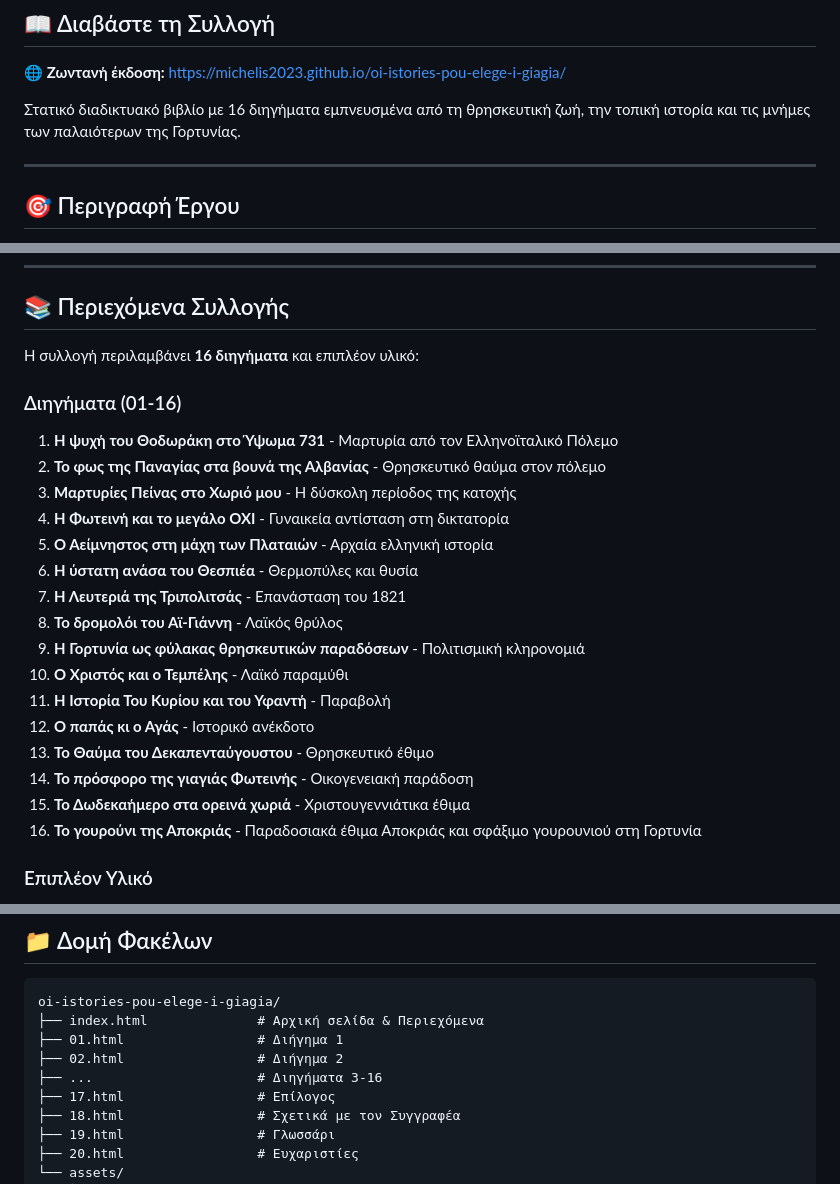
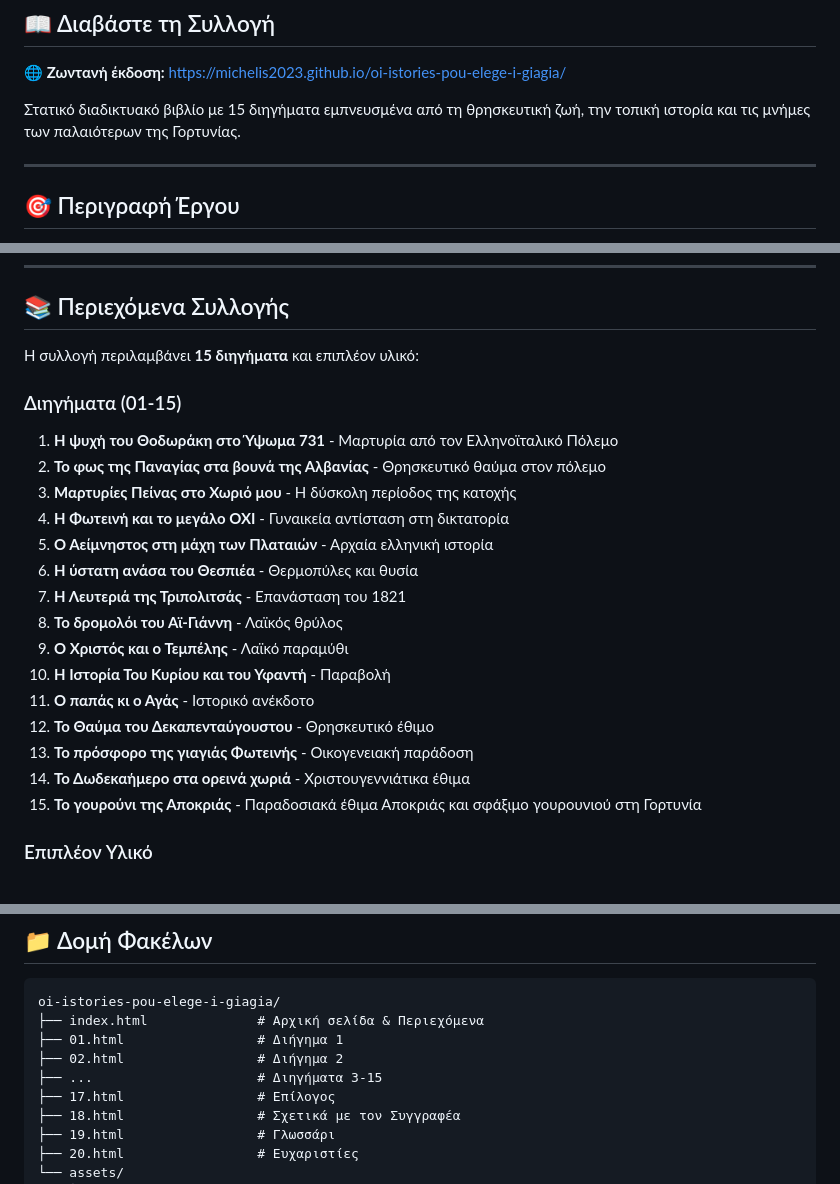
Before and after one commit to Michelis2023/oi-istories-pou-elege-i-giagia, a Markdown page: README.md, 3 parts joined by grey strips. Rendered like a GitHub page.

Commit message:
Διαγραφή αναφοράς διηγήματος 'Η Γορτυνία ως φύλακας θρησκευτικών παραδόσεων' από README

```diff
--- a/README.md
+++ b/README.md
@@ -10,7 +10,7 @@
 
 **🌐 Ζωντανή έκδοση:** [https://michelis2023.github.io/oi-istories-pou-elege-i-giagia/](https://michelis2023.github.io/oi-istories-pou-elege-i-giagia/)
 
-Στατικό διαδικτυακό βιβλίο με 16 διηγήματα εμπνευσμένα από τη θρησκευτική ζωή, την τοπική ιστορία και τις μνήμες των παλαιότερων της Γορτυνίας.
+Στατικό διαδικτυακό βιβλίο με 15 διηγήματα εμπνευσμένα από τη θρησκευτική ζωή, την τοπική ιστορία και τις μνήμες των παλαιότερων της Γορτυνίας.
 
 ---
 
@@ -29,9 +29,9 @@
 
 ## 📚 Περιεχόμενα Συλλογής
 
-Η συλλογή περιλαμβάνει **16 διηγήματα** και επιπλέον υλικό:
+Η συλλογή περιλαμβάνει **15 διηγήματα** και επιπλέον υλικό:
 
-### Διηγήματα (01-16)
+### Διηγήματα (01-15)
 
 1. **Η ψυχή του Θοδωράκη στο Ύψωμα 731** - Μαρτυρία από τον Ελληνοϊταλικό Πόλεμο
 2. **Το φως της Παναγίας στα βουνά της Αλβανίας** - Θρησκευτικό θαύμα στον πόλεμο
@@ -41,14 +41,13 @@
 6. **Η ύστατη ανάσα του Θεσπιέα** - Θερμοπύλες και θυσία
 7. **Η Λευτεριά της Τριπολιτσάς** - Επανάσταση του 1821
 8. **Το δρομολόι του Αϊ-Γιάννη** - Λαϊκός θρύλος
-9. **Η Γορτυνία ως φύλακας θρησκευτικών παραδόσεων** - Πολιτισμική κληρονομιά
-10. **Ο Χριστός και ο Τεμπέλης** - Λαϊκό παραμύθι
-11. **Η Ιστορία Του Κυρίου και του Υφαντή** - Παραβολή
-12. **Ο παπάς κι ο Αγάς** - Ιστορικό ανέκδοτο
-13. **Το Θαύμα του Δεκαπενταύγουστου** - Θρησκευτικό έθιμο
-14. **Το πρόσφορο της γιαγιάς Φωτεινής** - Οικογενειακή παράδοση
-15. **Το Δωδεκαήμερο στα ορεινά χωριά** - Χριστουγεννιάτικα έθιμα
-16. **Το γουρούνι της Αποκριάς** - Παραδοσιακά έθιμα Αποκριάς και σφάξιμο γουρουνιού στη Γορτυνία
+9. **Ο Χριστός και ο Τεμπέλης** - Λαϊκό παραμύθι
+10. **Η Ιστορία Του Κυρίου και του Υφαντή** - Παραβολή
+11. **Ο παπάς κι ο Αγάς** - Ιστορικό ανέκδοτο
+12. **Το Θαύμα του Δεκαπενταύγουστου** - Θρησκευτικό έθιμο
+13. **Το πρόσφορο της γιαγιάς Φωτεινής** - Οικογενειακή παράδοση
+14. **Το Δωδεκαήμερο στα ορεινά χωριά** - Χριστουγεννιάτικα έθιμα
+15. **Το γουρούνι της Αποκριάς** - Παραδοσιακά έθιμα Αποκριάς και σφάξιμο γουρουνιού στη Γορτυνία
 
 ### Επιπλέον Υλικό
 
@@ -130,7 +129,7 @@ oi-istories-pou-elege-i-giagia/
 ├── index.html              # Αρχική σελίδα & Περιεχόμενα
 ├── 01.html                 # Διήγημα 1
 ├── 02.html                 # Διήγημα 2
-├── ...                     # Διηγήματα 3-16
+├── ...                     # Διηγήματα 3-15
 ├── 17.html                 # Επίλογος
 ├── 18.html                 # Σχετικά με τον Συγγραφέα
 ├── 19.html                 # Γλωσσάρι
```
